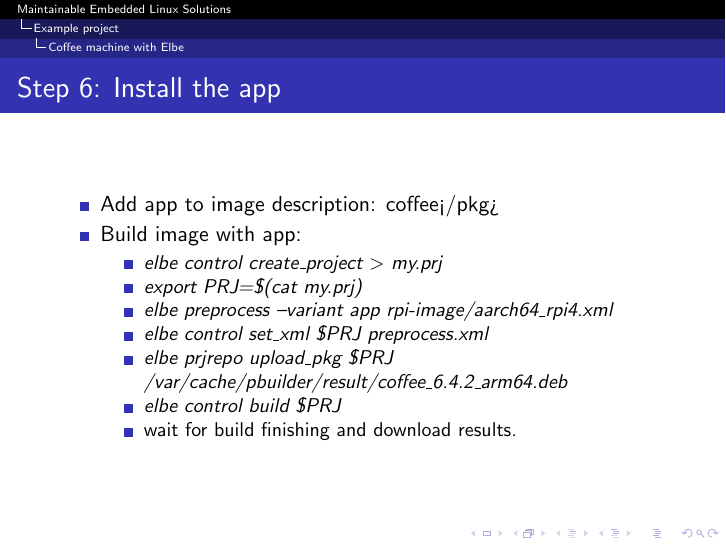
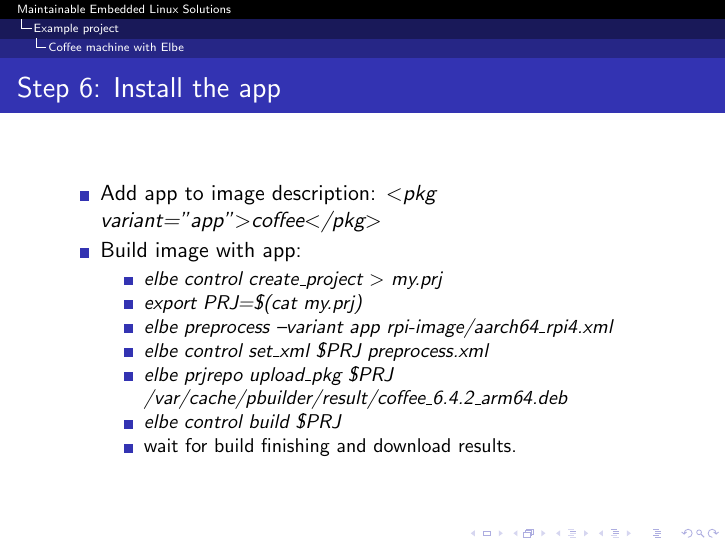
Before and after one commit to tomirgang/eh21_maintainable_linux, LaTeX slides (slides/presentation.tex): page 33 of 40. Compiled offline with pdfLaTeX.

Commit message:
improve advanced elbe example
Signed-off-by: Tom Irgang <me@tomirgang.de>

```diff
--- a/slides/presentation.tex
+++ b/slides/presentation.tex
@@ -454,7 +454,7 @@
 
 \begin{frame}{Step 6: Install the app}
 	\begin{itemize}
-		\item Add app to image description: \emph{<pkg variant="app">coffee</pkg>}
+		\item Add app to image description: \emph{$<$pkg variant="app"$>$coffee$<$/pkg$>$}
 		\item Build image with app:
 		\small{\begin{itemize}
 			\item \emph{elbe control create\_project $>$ my.prj}
```
Also changed, not shown: examples/elbe_advanced/README.md, 1 other file.
